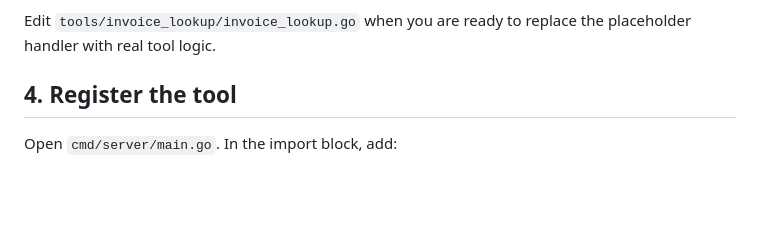
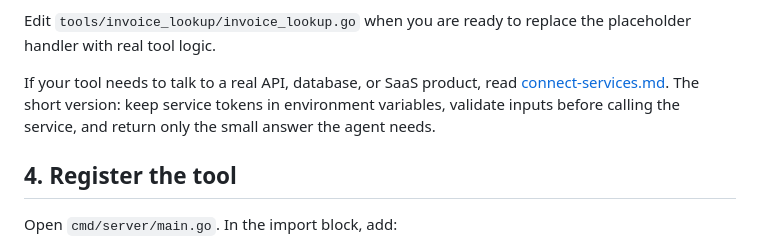
Before and after one commit to bindfort/bindkit, a Markdown page: docs/build-your-mcp-server.md, the part around the change. Rendered like a GitHub page; blank space fills up the shorter version.

```diff
--- a/docs/build-your-mcp-server.md
+++ b/docs/build-your-mcp-server.md
@@ -81,6 +81,11 @@ The scaffold includes:
 
 Edit `tools/invoice_lookup/invoice_lookup.go` when you are ready to replace the
 placeholder handler with real tool logic.
+
+If your tool needs to talk to a real API, database, or SaaS product, read
+[connect-services.md](connect-services.md). The short version: keep service
+tokens in environment variables, validate inputs before calling the service, and
+return only the small answer the agent needs.
 
 ## 4. Register the tool
 
```
Also changed, not shown: README.md (+3 -0 lines), docs/connect-services.md (added, +156 -0 lines).
